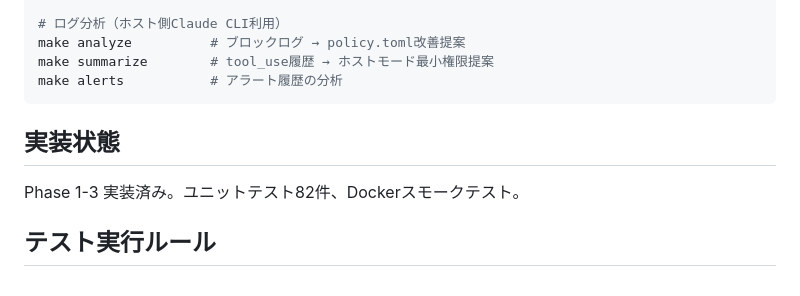
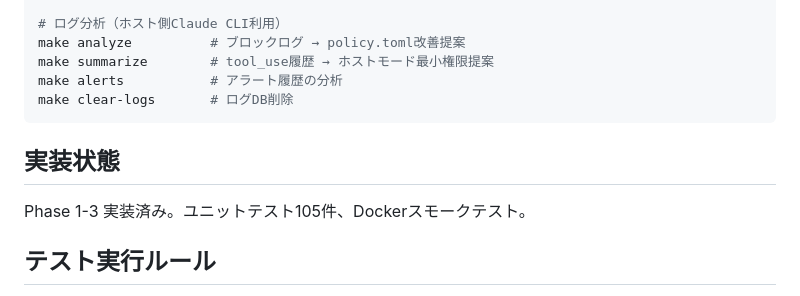
Before and after one commit to ymdarake/agent-zoo, a Markdown page: CLAUDE.md, the part around the change. GitHub-like rendering.

````diff
--- a/CLAUDE.md
+++ b/CLAUDE.md
@@ -52,11 +52,12 @@ make down             # コンテナ停止
 make analyze          # ブロックログ → policy.toml改善提案
 make summarize        # tool_use履歴 → ホストモード最小権限提案
 make alerts           # アラート履歴の分析
+make clear-logs       # ログDB削除
 ```
 
 ## 実装状態
 
-Phase 1-3 実装済み。ユニットテスト82件、Dockerスモークテスト。
+Phase 1-3 実装済み。ユニットテスト105件、Dockerスモークテスト。
 
 ## テスト実行ルール
 
````
Also changed, not shown: README.md (+4 -1 lines).
